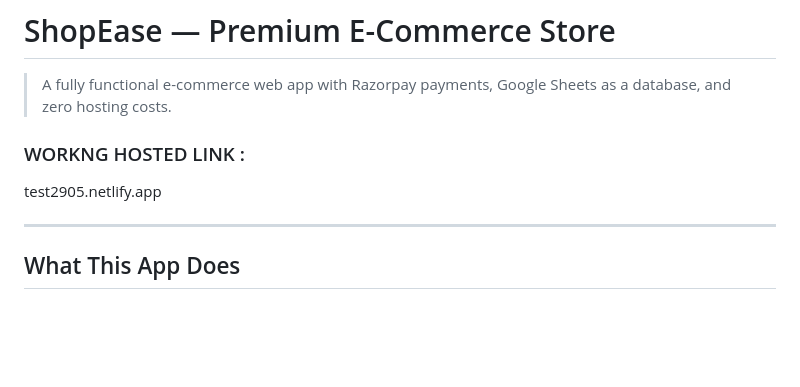
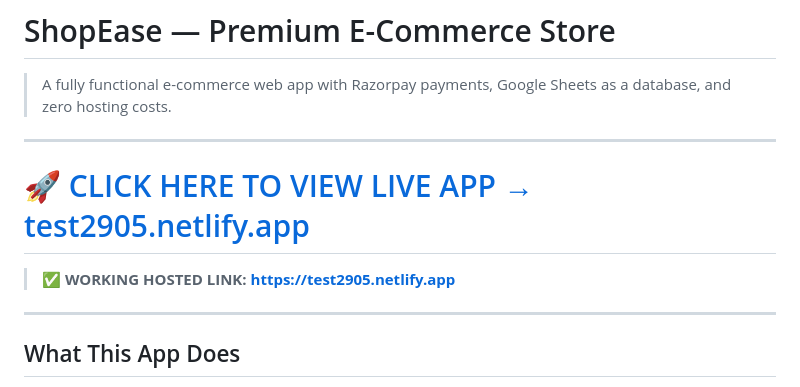
Before and after one commit to immortal-god-05/Assiignement1_payement_setup, a Markdown page: README.md, the part around the change. Rendered like a GitHub page; blank space fills up the shorter version.

```diff
--- a/README.md
+++ b/README.md
@@ -2,11 +2,11 @@
 
 > A fully functional e-commerce web app with Razorpay payments, Google Sheets as a database, and zero hosting costs.
 
+---
 
-### WORKNG HOSTED LINK :
-test2905.netlify.app
+# 🚀 [CLICK HERE TO VIEW LIVE APP → test2905.netlify.app](https://test2905.netlify.app)
 
-
+> **✅ WORKING HOSTED LINK:** **[https://test2905.netlify.app](https://test2905.netlify.app)**
 
 ---
 
```
